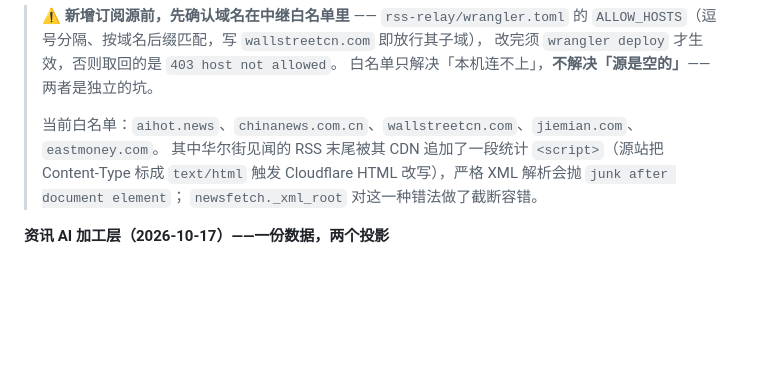
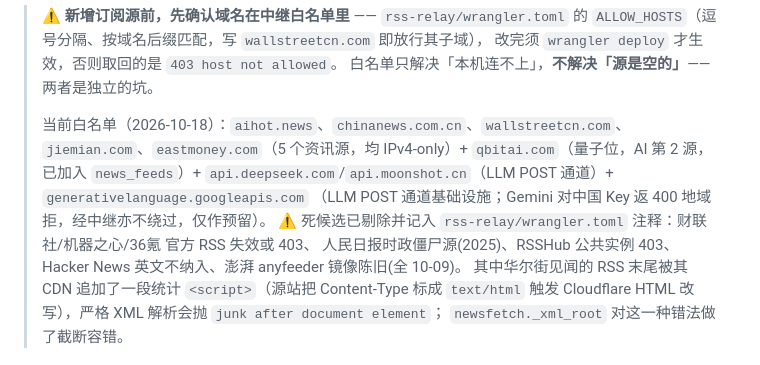
Before and after one commit to tojoevan/QuantMindLite, a Markdown page: README.md, the part around the change. Drawn GitHub-style; blank space fills up the shorter version.

Commit message:
docs: 更新中继白名单说明（G1/G2 实际采用与死候选记录）
- 白名单现状：5 资讯源 + qbitai.com(量子位) + deepseek/moonshot/google POST 通道
- 标注 Gemini 经中继仍地域拒（预留）、量子位已入 news_feeds
- 列出已剔除死候选（财联社/机器之心/36氪/RSSHub/anyfeeder/人民日报僵尸源/HN）

Co-Authored-By: WorkBuddy <noreply@workbuddy.ai>

```diff
--- a/README.md
+++ b/README.md
@@ -403,7 +403,12 @@ uvicorn app:app --host 0.0.0.0 --port 8090 --reload
 > 改完须 `wrangler deploy` 才生效，否则取回的是 `403 host not allowed`。
 > 白名单只解决「本机连不上」，**不解决「源是空的」**——两者是独立的坑。
 >
-> 当前白名单：`aihot.news`、`chinanews.com.cn`、`wallstreetcn.com`、`jiemian.com`、`eastmoney.com`。
+> 当前白名单（2026-10-18）：`aihot.news`、`chinanews.com.cn`、`wallstreetcn.com`、
+> `jiemian.com`、`eastmoney.com`（5 个资讯源，均 IPv4-only）+ `qbitai.com`（量子位，AI 第 2 源，
+> 已加入 `news_feeds`）+ `api.deepseek.com`/`api.moonshot.cn`（LLM POST 通道）+ `generativelanguage.googleapis.com`
+> （LLM POST 通道基础设施；Gemini 对中国 Key 返 400 地域拒，经中继亦不绕过，仅作预留）。
+> ⚠️ 死候选已剔除并记入 `rss-relay/wrangler.toml` 注释：财联社/机器之心/36氪 官方 RSS 失效或 403、
+> 人民日报时政僵尸源(2025)、RSSHub 公共实例 403、Hacker News 英文不纳入、澎湃 anyfeeder 镜像陈旧(全 10-09)。
 > 其中华尔街见闻的 RSS 末尾被其 CDN 追加了一段统计 `<script>`（源站把 Content-Type 标成
 > `text/html` 触发 Cloudflare HTML 改写），严格 XML 解析会抛 `junk after document element`；
 > `newsfetch._xml_root` 对这一种错法做了截断容错。
```
